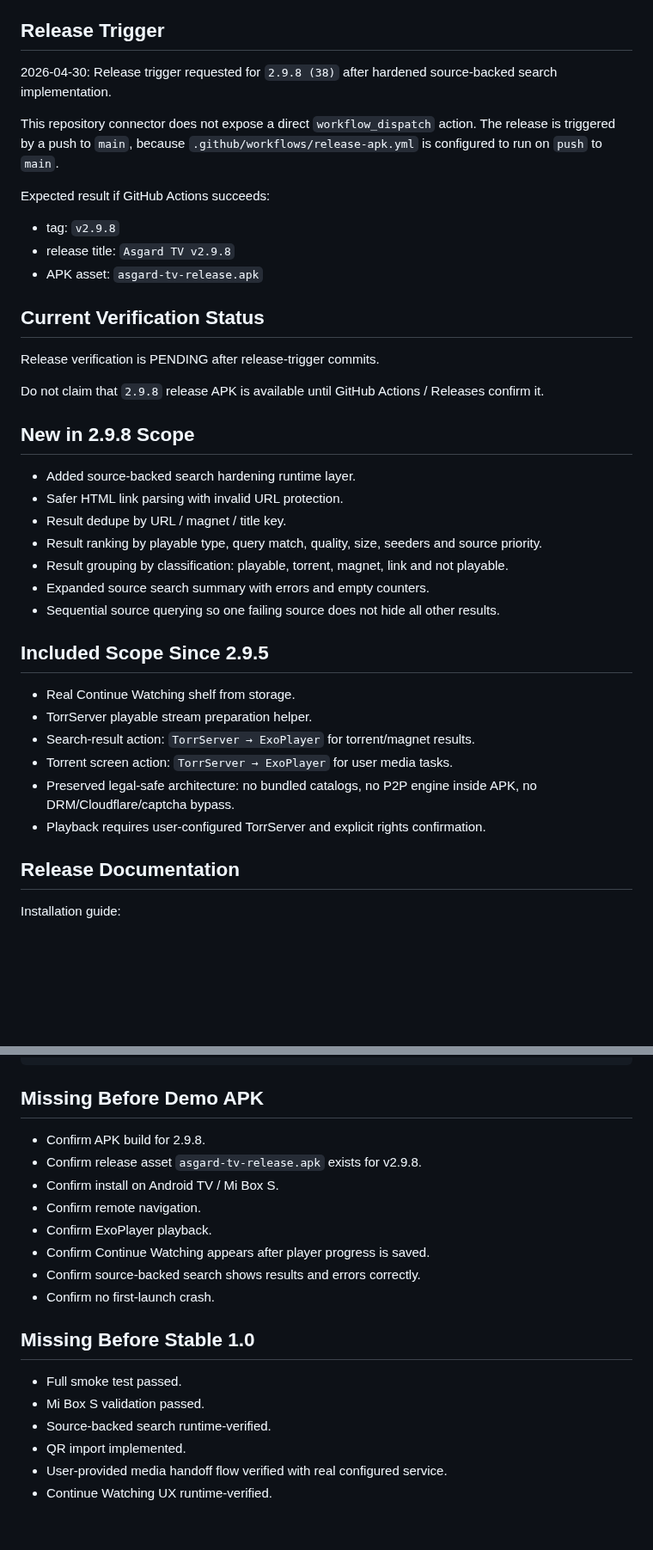
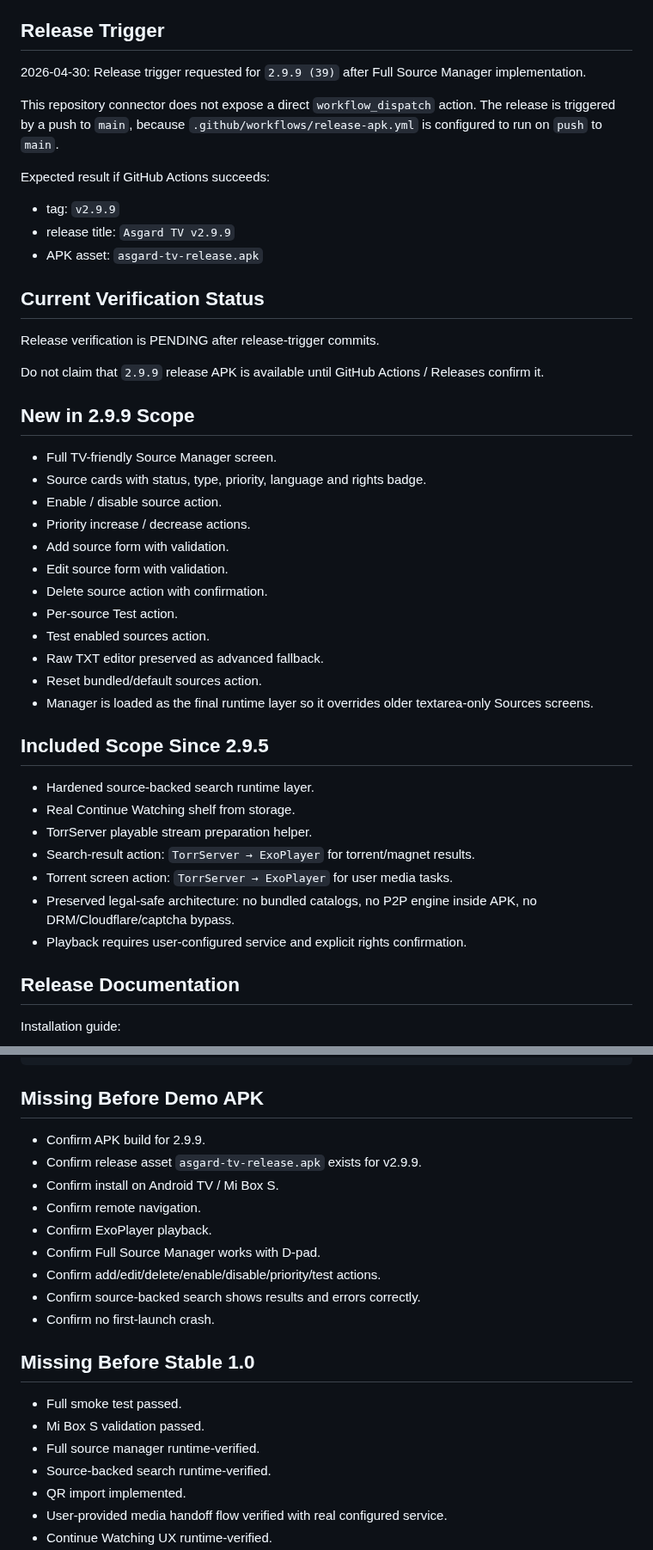
Before and after one commit to asker421/Asgard, a Markdown page: docs/release/RELEASE_STATUS.md, 2 parts joined by grey strips. Shown at 86% size. GitHub-like rendering; blank space fills up the shorter version.

Commit message:
Update release status for 2.9.9 source manager

```diff
--- a/docs/release/RELEASE_STATUS.md
+++ b/docs/release/RELEASE_STATUS.md
@@ -22,40 +22,46 @@ Not ready for stable release.
 
 ## Release Trigger
 
-2026-04-30: Release trigger requested for `2.9.8 (38)` after hardened source-backed search implementation.
+2026-04-30: Release trigger requested for `2.9.9 (39)` after Full Source Manager implementation.
 
 This repository connector does not expose a direct `workflow_dispatch` action. The release is triggered by a push to `main`, because `.github/workflows/release-apk.yml` is configured to run on `push` to `main`.
 
 Expected result if GitHub Actions succeeds:
 
-- tag: `v2.9.8`
-- release title: `Asgard TV v2.9.8`
+- tag: `v2.9.9`
+- release title: `Asgard TV v2.9.9`
 - APK asset: `asgard-tv-release.apk`
 
 ## Current Verification Status
 
 Release verification is PENDING after release-trigger commits.
 
-Do not claim that `2.9.8` release APK is available until GitHub Actions / Releases confirm it.
+Do not claim that `2.9.9` release APK is available until GitHub Actions / Releases confirm it.
 
-## New in 2.9.8 Scope
+## New in 2.9.9 Scope
 
-- Added source-backed search hardening runtime layer.
-- Safer HTML link parsing with invalid URL protection.
-- Result dedupe by URL / magnet / title key.
-- Result ranking by playable type, query match, quality, size, seeders and source priority.
-- Result grouping by classification: playable, torrent, magnet, link and not playable.
-- Expanded source search summary with errors and empty counters.
-- Sequential source querying so one failing source does not hide all other results.
+- Full TV-friendly Source Manager screen.
+- Source cards with status, type, priority, language and rights badge.
+- Enable / disable source action.
+- Priority increase / decrease actions.
+- Add source form with validation.
+- Edit source form with validation.
+- Delete source action with confirmation.
+- Per-source Test action.
+- Test enabled sources action.
+- Raw TXT editor preserved as advanced fallback.
+- Reset bundled/default sources action.
+- Manager is loaded as the final runtime layer so it overrides older textarea-only Sources screens.
 
 ## Included Scope Since 2.9.5
 
+- Hardened source-backed search runtime layer.
 - Real Continue Watching shelf from storage.
 - TorrServer playable stream preparation helper.
 - Search-result action: `TorrServer → ExoPlayer` for torrent/magnet results.
 - Torrent screen action: `TorrServer → ExoPlayer` for user media tasks.
 - Preserved legal-safe architecture: no bundled catalogs, no P2P engine inside APK, no DRM/Cloudflare/captcha bypass.
-- Playback requires user-configured TorrServer and explicit rights confirmation.
+- Playback requires user-configured service and explicit rights confirmation.
 
 ## Release Documentation
 
@@ -73,12 +79,13 @@ docs/release/CHANGELOG.md
 
 ## Missing Before Demo APK
 
-- Confirm APK build for 2.9.8.
-- Confirm release asset `asgard-tv-release.apk` exists for v2.9.8.
+- Confirm APK build for 2.9.9.
+- Confirm release asset `asgard-tv-release.apk` exists for v2.9.9.
 - Confirm install on Android TV / Mi Box S.
 - Confirm remote navigation.
 - Confirm ExoPlayer playback.
-- Confirm Continue Watching appears after player progress is saved.
+- Confirm Full Source Manager works with D-pad.
+- Confirm add/edit/delete/enable/disable/priority/test actions.
 - Confirm source-backed search shows results and errors correctly.
 - Confirm no first-launch crash.
 
@@ -86,6 +93,7 @@ docs/release/CHANGELOG.md
 
 - Full smoke test passed.
 - Mi Box S validation passed.
+- Full source manager runtime-verified.
 - Source-backed search runtime-verified.
 - QR import implemented.
 - User-provided media handoff flow verified with real configured service.
```
Also changed, not shown: other parts of docs/release/RELEASE_STATUS.md (+2 -1 lines).
